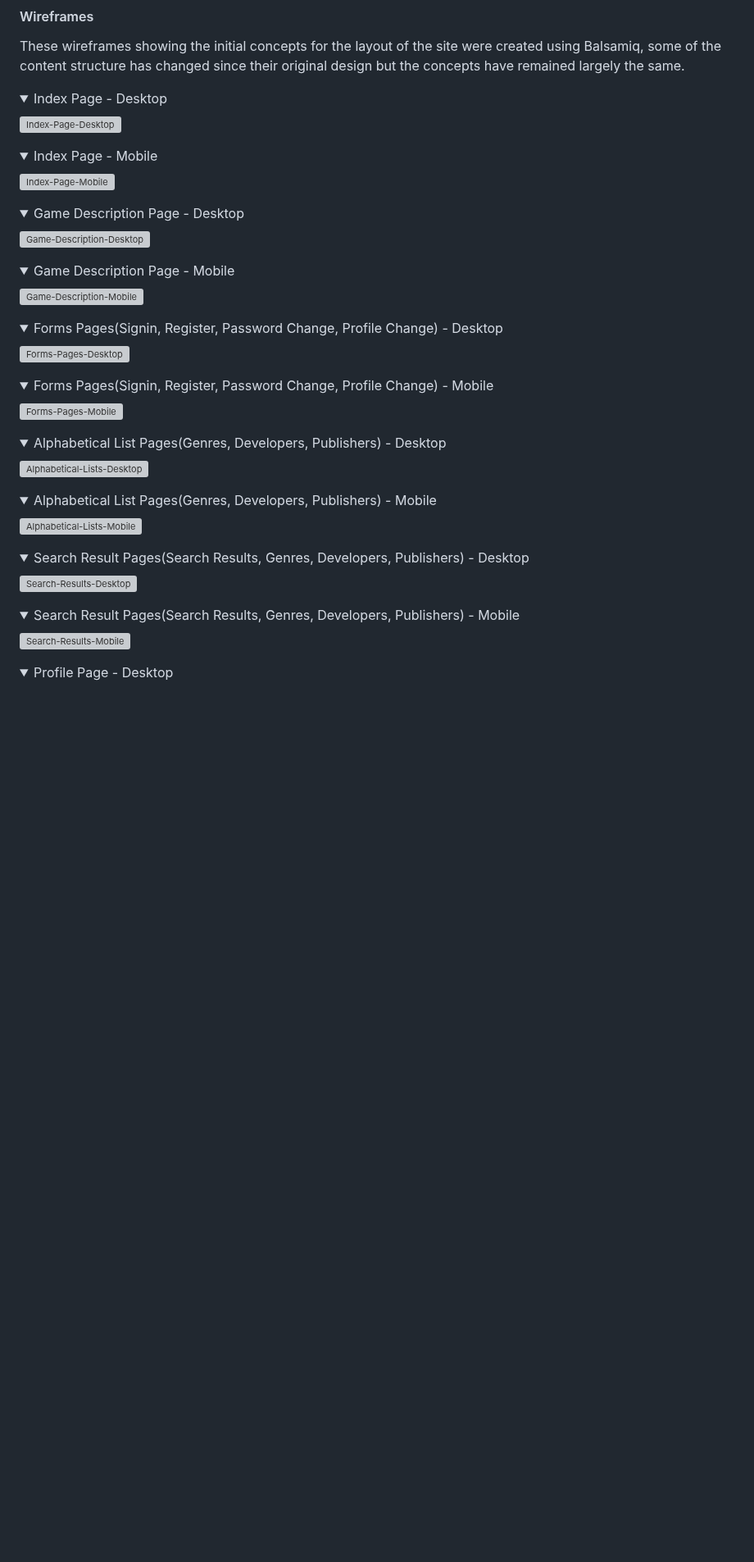
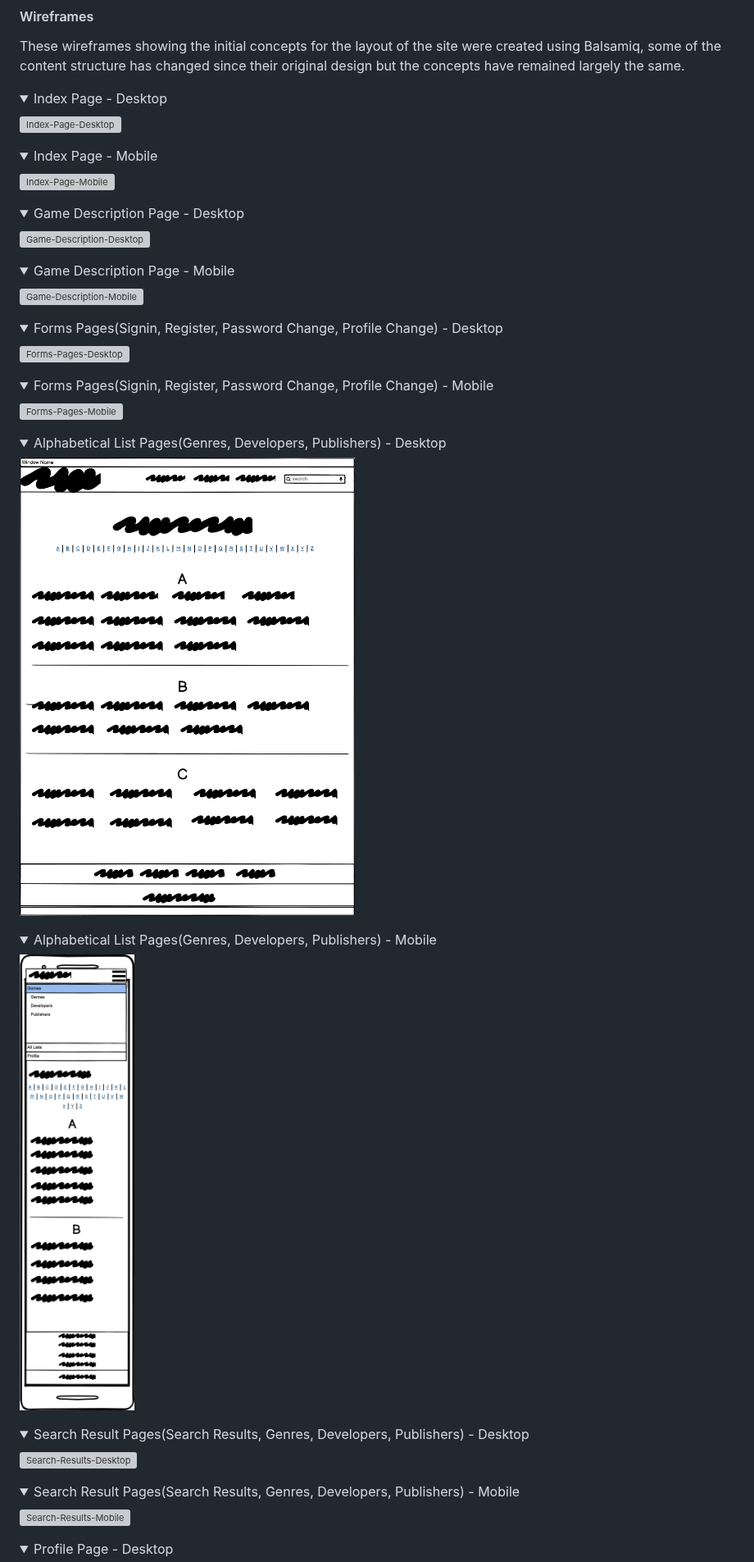
Before and after one commit to fergalcob/gamedb-live, a Markdown page: README.md, the part around one of its changes. Shown at 82% size. Rendered like a GitHub page; folded sections open; blank space fills up the shorter version; grey boxes are pictures that could not be loaded.

```diff
--- a/README.md
+++ b/README.md
@@ -79,14 +79,14 @@ These wireframes showing the initial concepts for the layout of the site were cr
 <details>
   <summary>Alphabetical List Pages(Genres, Developers, Publishers) - Desktop</summary>
 
-  ![Alphabetical-Lists-Desktop](README\wireframe_alphabetical_lists_desktop.png)
+  ![Alphabetical-Lists-Desktop](README/wireframe_alphabetical_lists_desktop.png)
 
 </details>
 
 <details>
   <summary>Alphabetical List Pages(Genres, Developers, Publishers) - Mobile</summary>
 
-  ![Alphabetical-Lists-Mobile](README\wireframe_alphabetical_lists_mobile.png)
+  ![Alphabetical-Lists-Mobile](README/wireframe_alphabetical_lists_mobile.png)
 
 </details>
 
```
Also changed, not shown: other parts of README.md (+16 -16 lines).
